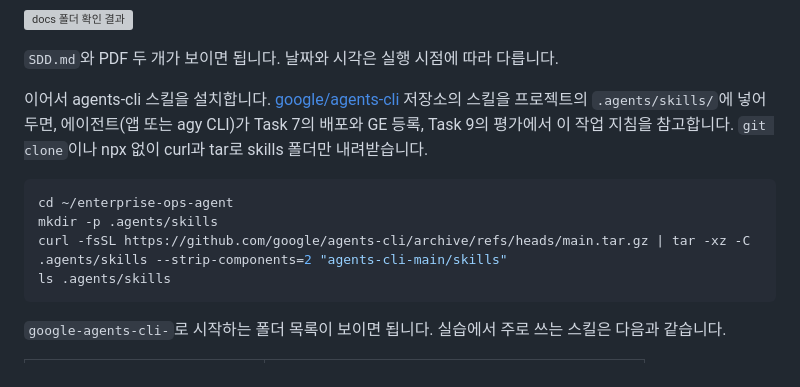
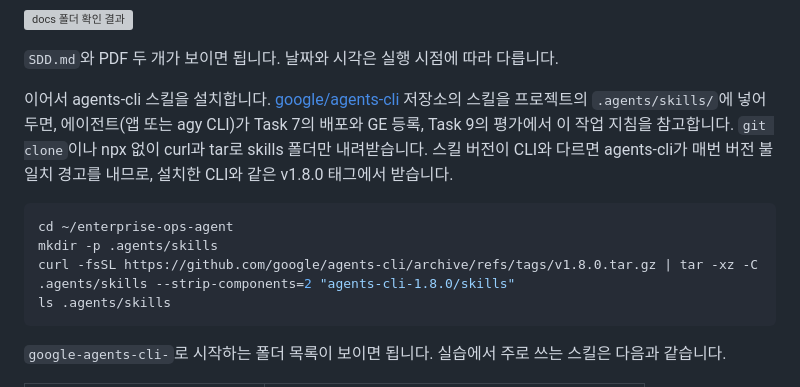
Before and after one commit to hajekim/build-with-gemini, a Markdown page: lab-int/INSTRUCTION.md, the part around the change. GitHub-like rendering; grey boxes are pictures that could not be loaded.

Commit message:
lab-int: pin agents-cli skills download to v1.8.0 tag
agents-cli main now ships v1.9.0 skills; with CLI 1.8.0 every command prints
a skills version mismatch warning. Download skills from the v1.8.0 tag.

TEST=bwg-int-1007 run showed 'Skills version mismatch - CLI v1.8.0, 7 skills v1.9.0';
v1.8.0 tarball extracts 7 skills all 'version: 1.8.0'
Done by: gemini-cli

````diff
--- a/lab-int/INSTRUCTION.md
+++ b/lab-int/INSTRUCTION.md
@@ -541,12 +541,12 @@ ls -lh docs/policies/
 
 `SDD.md`와 PDF 두 개가 보이면 됩니다. 날짜와 시각은 실행 시점에 따라 다릅니다.
 
-이어서 agents-cli 스킬을 설치합니다. [google/agents-cli](https://github.com/google/agents-cli) 저장소의 스킬을 프로젝트의 `.agents/skills/`에 넣어 두면, 에이전트(앱 또는 agy CLI)가 Task 7의 배포와 GE 등록, Task 9의 평가에서 이 작업 지침을 참고합니다. `git clone`이나 npx 없이 curl과 tar로 skills 폴더만 내려받습니다.
+이어서 agents-cli 스킬을 설치합니다. [google/agents-cli](https://github.com/google/agents-cli) 저장소의 스킬을 프로젝트의 `.agents/skills/`에 넣어 두면, 에이전트(앱 또는 agy CLI)가 Task 7의 배포와 GE 등록, Task 9의 평가에서 이 작업 지침을 참고합니다. `git clone`이나 npx 없이 curl과 tar로 skills 폴더만 내려받습니다. 스킬 버전이 CLI와 다르면 agents-cli가 매번 버전 불일치 경고를 내므로, 설치한 CLI와 같은 v1.8.0 태그에서 받습니다.
 
 ```bash
 cd ~/enterprise-ops-agent
 mkdir -p .agents/skills
-curl -fsSL https://github.com/google/agents-cli/archive/refs/heads/main.tar.gz | tar -xz -C .agents/skills --strip-components=2 "agents-cli-main/skills"
+curl -fsSL https://github.com/google/agents-cli/archive/refs/tags/v1.8.0.tar.gz | tar -xz -C .agents/skills --strip-components=2 "agents-cli-1.8.0/skills"
 ls .agents/skills
 ```
 
````
